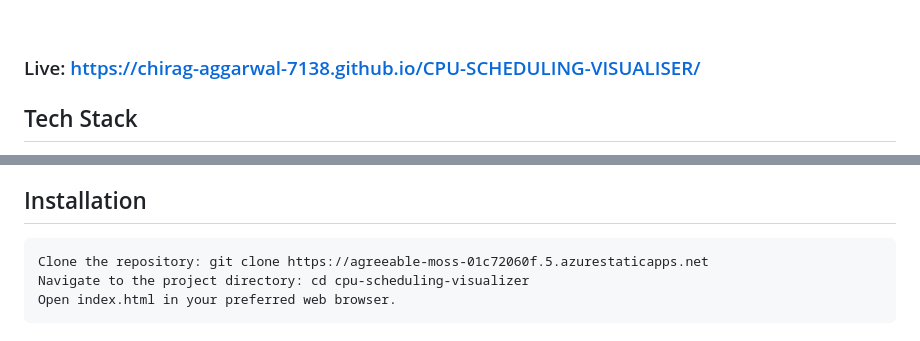
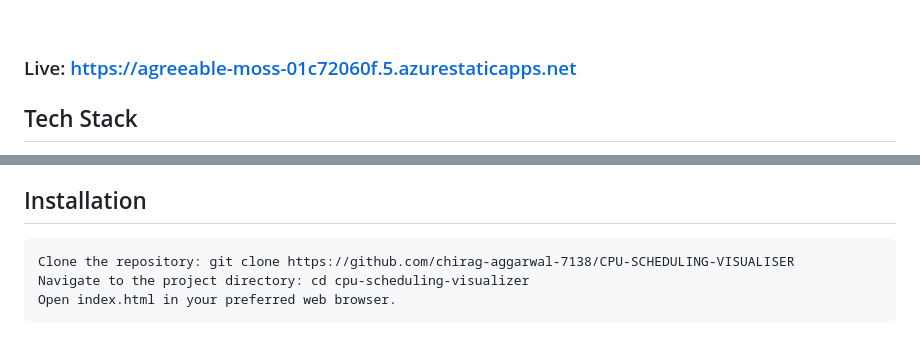
Before and after one commit to chirag-aggarwal-7138/CPU-SCHEDULING-VISUALISER, a Markdown page: README.md, 2 parts joined by grey strips. Drawn GitHub-style.

Commit message:
changes link in readme.md to azure link

```diff
--- a/README.md
+++ b/README.md
@@ -23,7 +23,7 @@ The CPU Scheduling Algorithm Visualizer is a web-based tool that allows users to
 
 <br>
 
-### Live: https://chirag-aggarwal-7138.github.io/CPU-SCHEDULING-VISUALISER/
+### Live: https://agreeable-moss-01c72060f.5.azurestaticapps.net
 
 ## Tech Stack
 - HTML
@@ -64,7 +64,7 @@ SRTF is a pre-emptive algorithm. At the arrival of every process, the short term
 
 ## Installation
 
-    Clone the repository: git clone https://agreeable-moss-01c72060f.5.azurestaticapps.net
+    Clone the repository: git clone https://github.com/chirag-aggarwal-7138/CPU-SCHEDULING-VISUALISER
     Navigate to the project directory: cd cpu-scheduling-visualizer
     Open index.html in your preferred web browser.
 
```
